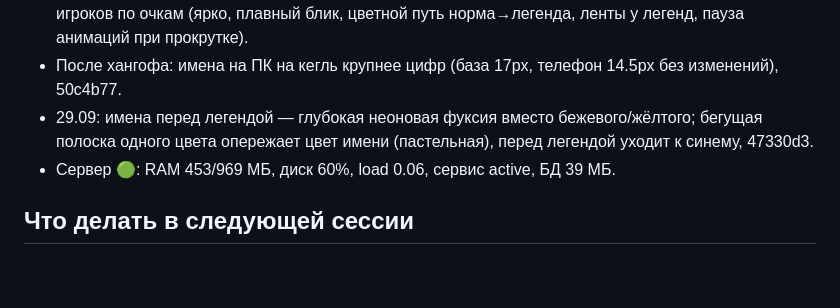
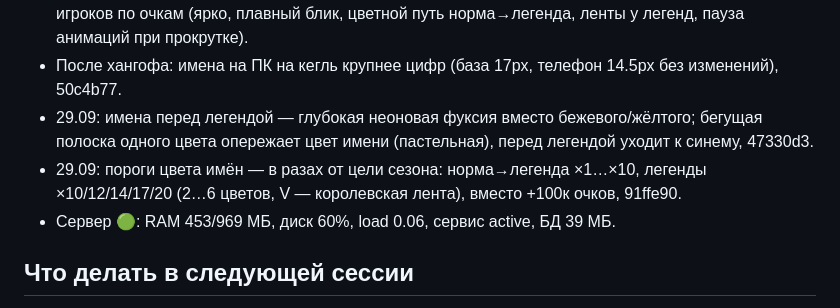
Before and after one commit to Yevgeniy204566/totalhunter, a Markdown page: Хангофы/Хангоф_2026-09-28_23-25.md, the part around the change. Drawn GitHub-style; blank space fills up the shorter version.

Commit message:
docs: хангоф #153 — пороги имён в разах от цели
Co-Authored-By: Claude Opus 5.5 <noreply@anthropic.com>

```diff
--- a/Хангофы/Хангоф_2026-09-28_23-25.md
+++ b/Хангофы/Хангоф_2026-09-28_23-25.md
@@ -16,6 +16,8 @@
 - После хангофа: имена на ПК на кегль крупнее цифр (база 17px, телефон 14.5px без изменений), 50c4b77.
 - 29.09: имена перед легендой — глубокая неоновая фуксия вместо бежевого/жёлтого; бегущая полоска одного
   цвета опережает цвет имени (пастельная), перед легендой уходит к синему, 47330d3.
+- 29.09: пороги цвета имён — в разах от цели сезона: норма→легенда ×1…×10, легенды ×10/12/14/17/20
+  (2…6 цветов, V — королевская лента), вместо +100к очков, 91ffe90.
 - Сервер 🟢: RAM 453/969 МБ, диск 60%, load 0.06, сервис active, БД 39 МБ.
 
 ## Что делать в следующей сессии
```
